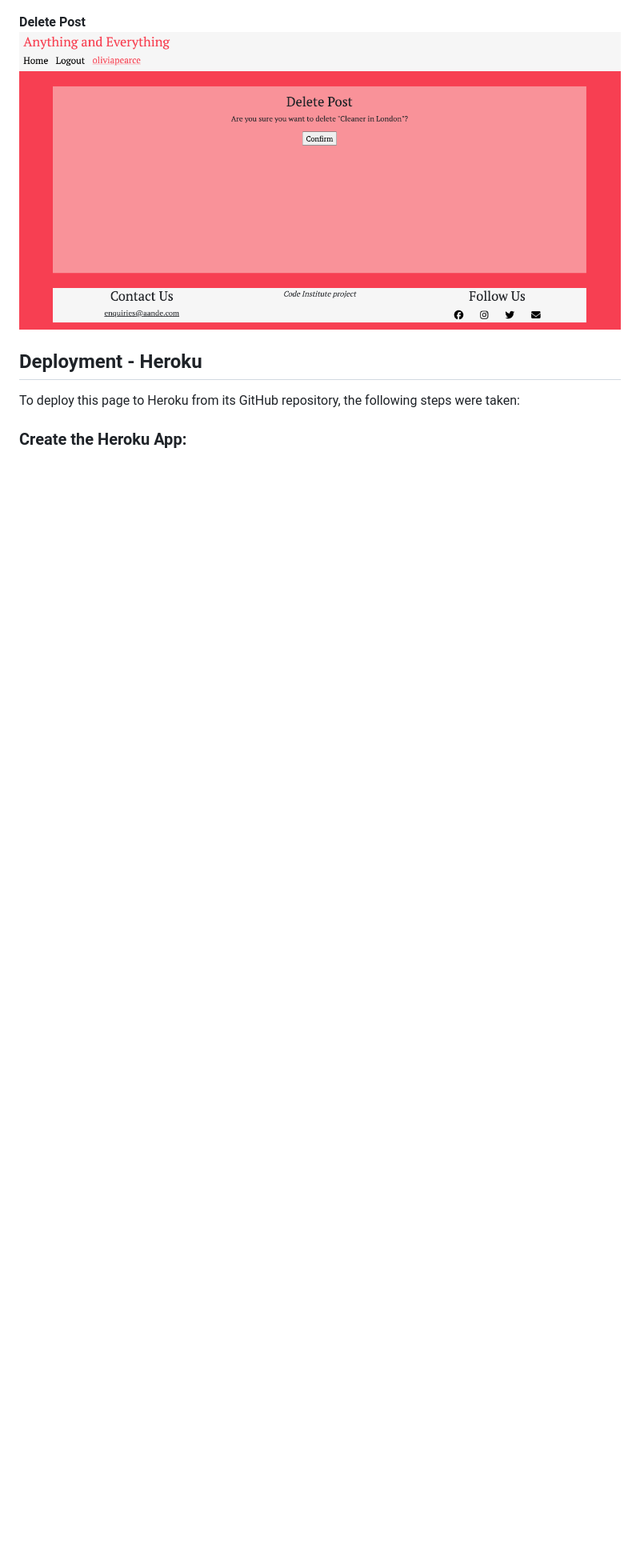
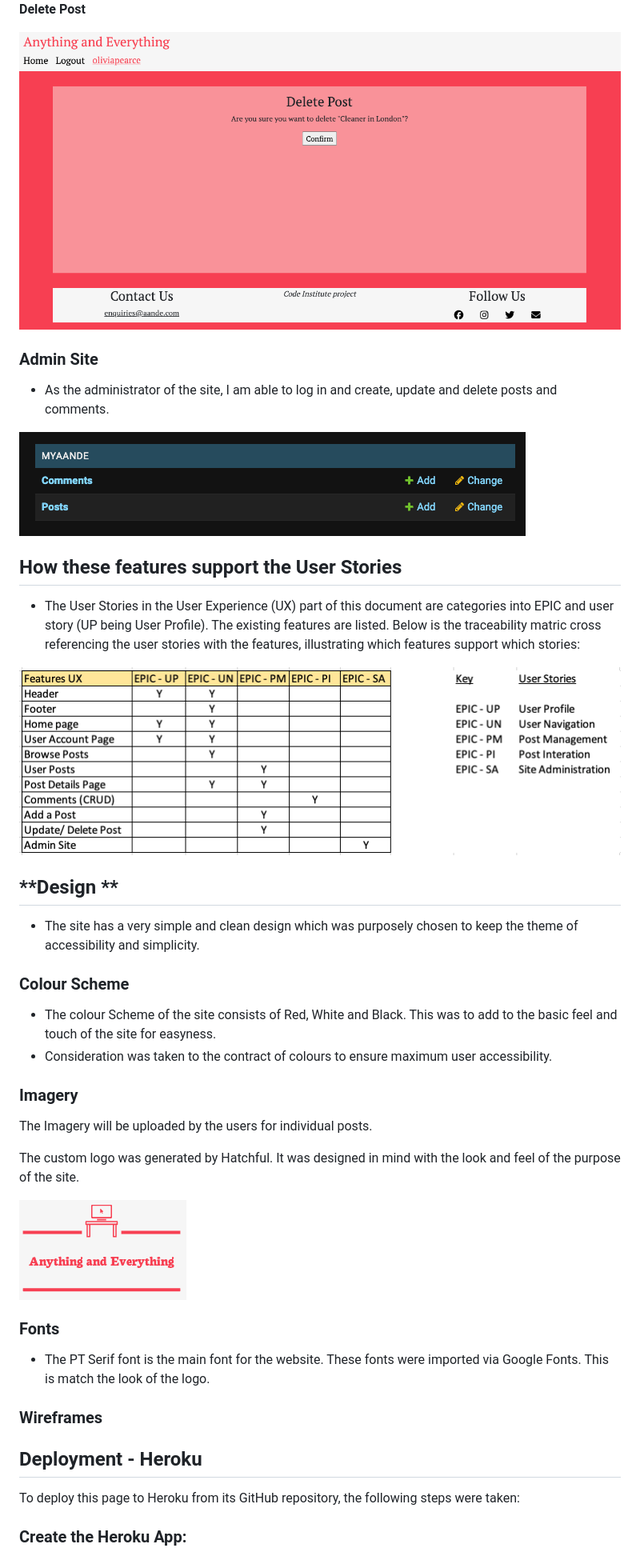
Before and after one commit to bolliebrain/anything-and-everything, a Markdown page: README.md, the part around the change printed below. Shown: that part at 80% size. GitHub-like rendering; pictures changed too: docs/images/features/aandelogo.png (added), docs/images/features/adminview.png (added), docs/images/features/uxks.png (added); blank space fills up the shorter version.

Commit message:
added content to README

```diff
--- a/README.md
+++ b/README.md
@@ -182,6 +178,39 @@ A Visitor to Anything and Everything would be someone who is likely to want to b
 ![header](docs/images/features/deletepost.png)
 
+### Admin Site
 
+- As the administrator of the site, I am able to log in and create, update and delete posts and comments.
+
+![header](docs/images/features/adminview.png)
+
+## How these features support the User Stories
+
+- The User Stories in the User Experience (UX) part of this document are categories into EPIC and user story (UP being User Profile). The existing features are listed. Below is the traceability matric cross referencing the user stories with the features, illustrating which features support which stories:
+
+![header](docs/images/features/uxks.png)
+
+## **Design **
+
+- The site has a very simple and clean design which was purposely chosen to keep the theme of accessibility and simplicity.
+
+### Colour Scheme
+
+- The colour Scheme of the site consists of Red, White and Black. This was to add to the basic feel and touch of the site for easyness.
+- Consideration was taken to the contract of colours to ensure maximum user accessibility.
+
+### Imagery
+
+The Imagery will be uploaded by the users for individual posts.
+
+The custom logo was generated by Hatchful. It was designed in mind with the look and feel of the purpose of the site.
+
+![header](docs/images/features/aandelogo.png)
+
+### Fonts
+
+- The PT Serif font is the main font for the website. These fonts were imported via Google Fonts. This is match the look of the logo.
+
+### Wireframes
 
 
 ## Deployment - Heroku
```
Also changed, not shown: other parts of README.md (+34 -14 lines).
